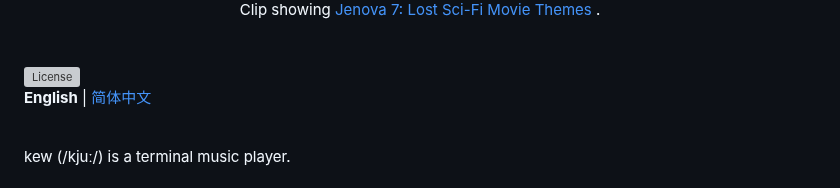
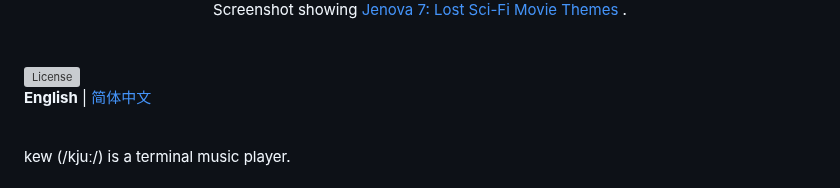
Before and after one commit to ravachol/kew, a Markdown page: README.md, the part around one of its changes. GitHub-like rendering; grey boxes are pictures that could not be loaded.

Commit message:
Revert "readme"
This reverts commit 7fcf61c214c35ca9a90f6b2812391619fa15cf2d.

```diff
--- a/README.md
+++ b/README.md
@@ -10,5 +11,5 @@
   <br>
-  Clip showing <a href="https://jenova7.bandcamp.com/album/lost-sci-fi-movie-themes">
+  Screenshot showing <a href="https://jenova7.bandcamp.com/album/lost-sci-fi-movie-themes">
     Jenova 7: Lost Sci-Fi Movie Themes
   </a>.
 </div>
```
Also changed, not shown: other parts of README.md (+3 -2 lines).
